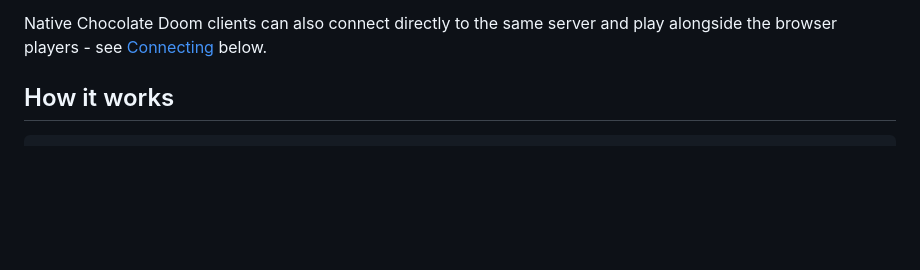
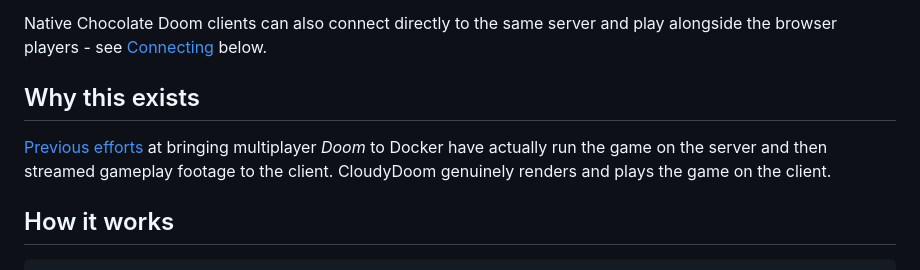
Before and after one commit to BenMcLean/CloudyDoom, a Markdown page: README.md, the part around the change. Rendered like a GitHub page; blank space fills up the shorter version.

Commit message:
README.md: Added "Why this exists" section

```diff
--- a/README.md
+++ b/README.md
@@ -22,6 +22,10 @@ for the concrete setup and exactly what that means for your router.
 Native Chocolate Doom clients can also connect directly to the same server
 and play alongside the browser players - see [Connecting](#connecting)
 below.
+
+## Why this exists
+
+[Previous](https://docs.linuxserver.io/images/docker-gzdoom/) [efforts](https://github.com/B0nam/DOCKER-DOOM) at bringing multiplayer *Doom* to Docker have actually run the game on the server and then streamed gameplay footage to the client. CloudyDoom genuinely renders and plays the game on the client.
 
 ## How it works
 
```
